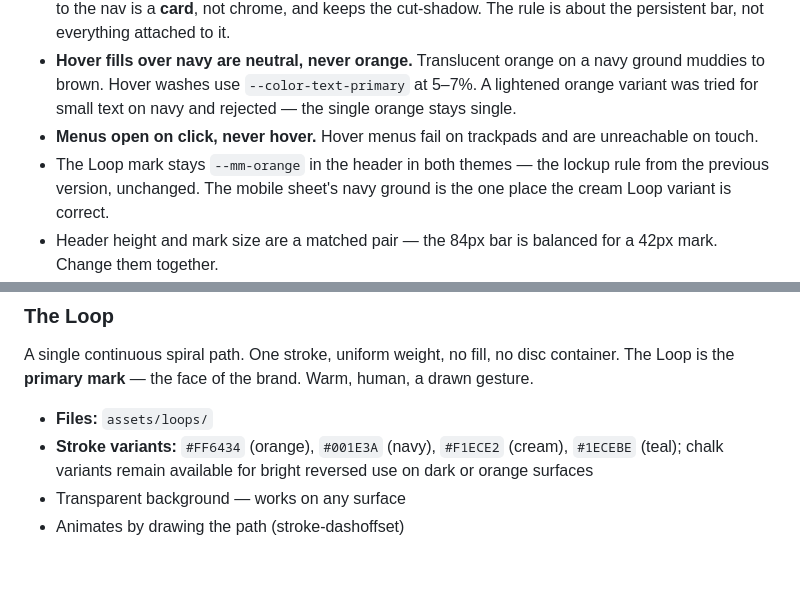
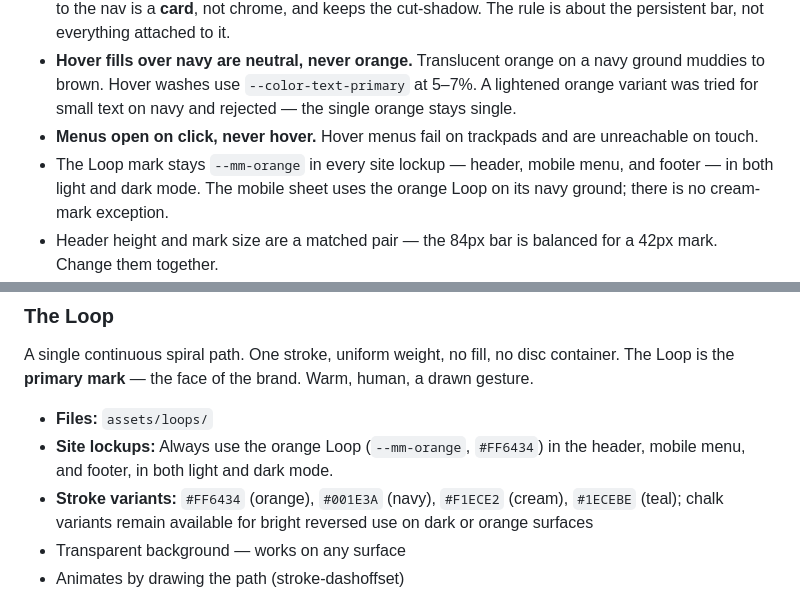
Before and after one commit to mikemurphyco/mike-design-system, a Markdown page: BRAND-CANON.md, 2 parts joined by grey strips. Drawn GitHub-style; blank space fills up the shorter version.

Commit message:
mobile-menu-sheet

```diff
--- a/BRAND-CANON.md
+++ b/BRAND-CANON.md
@@ -19,7 +19,7 @@ Navigation redesign, shipped to mikemurphy.ai. The header grows from 60px to **8
 - **Chrome vs. card, clarified.** "No cut-shadow on nav/header/footer" stands, but a dropdown anchored to the nav is a **card**, not chrome, and keeps the cut-shadow. The rule is about the persistent bar, not everything attached to it.
 - **Hover fills over navy are neutral, never orange.** Translucent orange on a navy ground muddies to brown. Hover washes use `--color-text-primary` at 5–7%. A lightened orange variant was tried for small text on navy and rejected — the single orange stays single.
 - **Menus open on click, never hover.** Hover menus fail on trackpads and are unreachable on touch.
-- The Loop mark stays `--mm-orange` in the header in both themes — the lockup rule from the previous version, unchanged. The mobile sheet's navy ground is the one place the cream Loop variant is correct.
+- The Loop mark stays `--mm-orange` in every site lockup — header, mobile menu, and footer — in both light and dark mode. The mobile sheet uses the orange Loop on its navy ground; there is no cream-mark exception.
 - Header height and mark size are a matched pair — the 84px bar is balanced for a 42px mark. Change them together.
 - **Content width corrected to 1152px (72rem) with a 16px gutter.** This doc and `DESIGN.md` had long quoted 1160px + 32px padding, but the site never implemented it. Building the new header to the quoted numbers left it sitting 28px inside the content below it, which is how the drift surfaced. The header now shares the page container, so both edges align.
 - **Nav collapses at 1024px, not 820px.** The desktop header needs ~881px to lay out; the original breakpoint left it overflowing and scrolling the page horizontally between roughly 820px and 1010px. The breakpoint follows the measurement — re-measure if the nav gains links.
@@ -228,6 +228,7 @@ A single continuous spiral path. One stroke, uniform weight, no fill, no disc co
 The Loop is the **primary mark** — the face of the brand. Warm, human, a drawn gesture.
 
 - **Files:** `assets/loops/`
+- **Site lockups:** Always use the orange Loop (`--mm-orange`, `#FF6434`) in the header, mobile menu, and footer, in both light and dark mode.
 - **Stroke variants:** `#FF6434` (orange), `#001E3A` (navy), `#F1ECE2` (cream), `#1ECEBE` (teal); chalk variants remain available for bright reversed use on dark or orange surfaces
 - Transparent background — works on any surface
 - Animates by drawing the path (stroke-dashoffset)
```
Also changed, not shown: DESIGN.md (+1 -1 lines).
